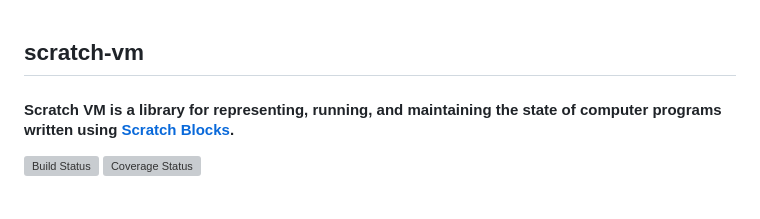
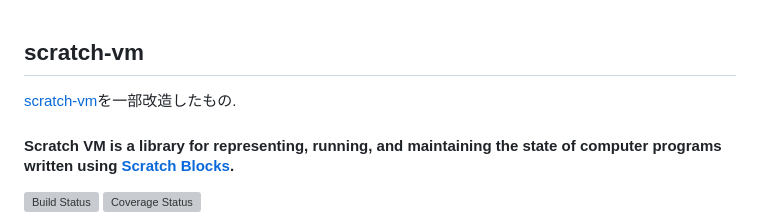
Before and after one commit to ankurugranpa/scratch-vm, a Markdown page: README.md, the part around the change. Rendered like a GitHub page; grey boxes are pictures that could not be loaded.

Commit message:
fix: [README.mdの改修]

```diff
--- a/README.md
+++ b/README.md
@@ -1,4 +1,7 @@
 ## scratch-vm
+[scratch-vm](https://github.com/scratchfoundation/scratch-vm)を一部改造したもの.
+
+
 #### Scratch VM is a library for representing, running, and maintaining the state of computer programs written using [Scratch Blocks](https://github.com/LLK/scratch-blocks).
 
 [![Build Status](https://travis-ci.org/LLK/scratch-vm.svg?branch=develop)](https://travis-ci.org/LLK/scratch-vm)
```
